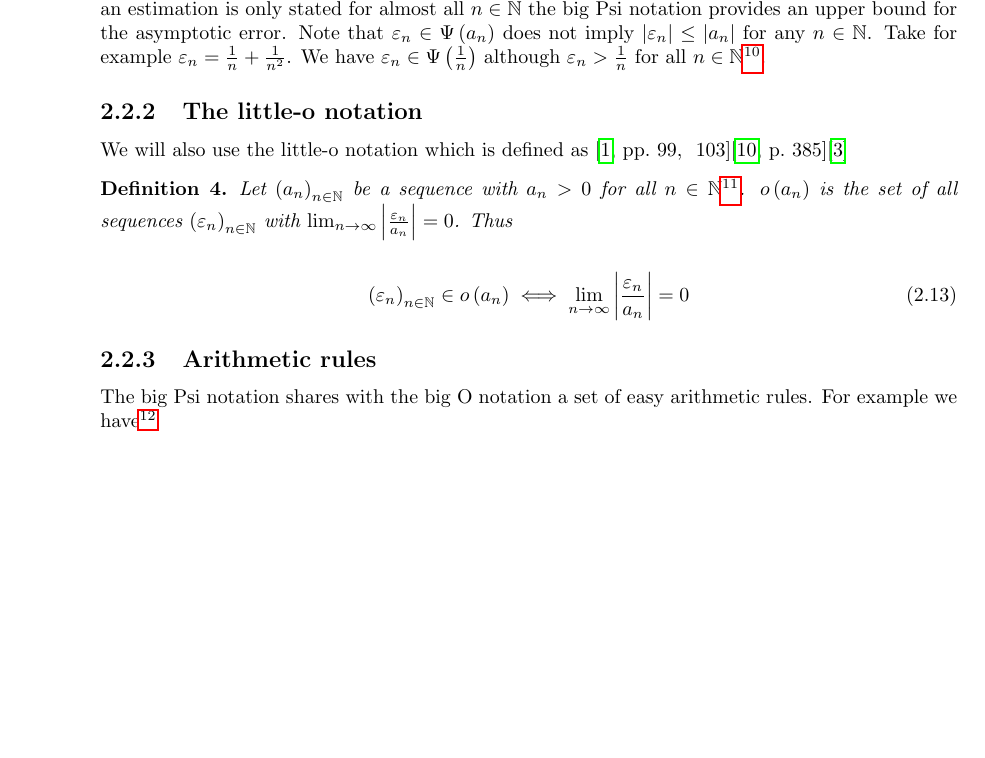
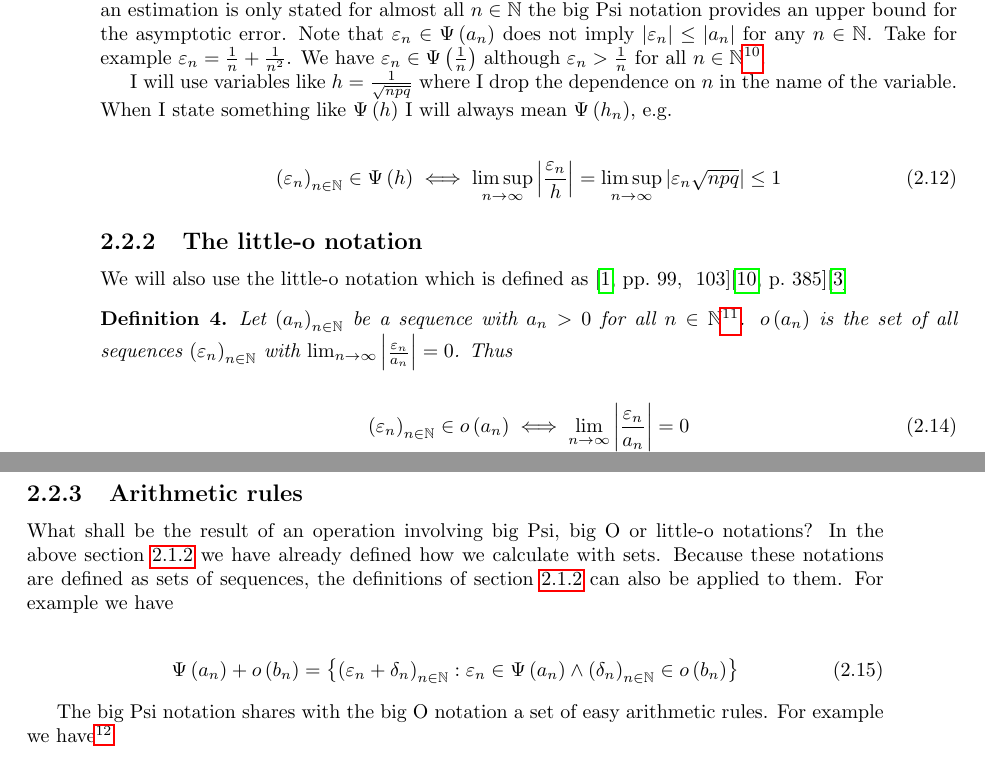
Before and after one commit to kulla/moivre_laplace_theorem, a LaTeX thesis (moivre_laplace_theorem.tex, which reads tools.tex): part of page 12 of 64 before the commit and two parts of pages 12 and 13 of 64 after it, the two joined at a grey line, cut so that both start at the same text, the shorter picture padded with empty space. Compiled offline with pdfLaTeX.

Commit message:
add note to tools.tex

```diff
--- a/tools.tex
+++ b/tools.tex
@@ -119,6 +119,12 @@ Note that the definition of the big Psi notation is the same as the limes superi
 
 So $\seq{\epsilon_n}\in\bigpsi{a_n}$ iff for each $\epsilon > 0$ almost all $\abs{\epsilon_n}$ are less then or equal $(1+\epsilon)\abs{a_n}$. Because an estimation is only stated for almost all $n\in\N$ the big Psi notation provides an upper bound for the asymptotic error. Note that $\epsilon_n\in\bigpsi{a_n}$ does not imply $\abs{\epsilon_n}\le\abs{a_n}$ for any $n\in\N$. Take for example $\epsilon_n = \frac 1n + \frac 1{n^2}$. We have $\epsilon_n \in \bigpsi{\frac 1n}$ although $\epsilon_n > \frac 1n$ for all $n\in\N$\footnote{Proof for $\seq{\epsilon_n} \in \bigpsi{\frac 1n}$: $\limsup_{n\to\infty} \frac{\frac 1n + \frac 1{n^2}}{\frac 1n} = \limsup_{n\to\infty} \left(1+\frac 1n\right) = 1 \le 1$}.
 
+I will use variables like $h=\frac{1}{\sqrt{npq}}$ where I drop the dependence on $n$ in the name of the variable. When I state something like $\bigpsi{h}$ I will always mean $\bigpsi{h_n}$, e.g.
+
+\begin{align}
+  \seq{\epsilon_n} \in \bigpsi{h} \iff \limsup_{n\to\infty} \abs{\frac{\epsilon_n}{h}} = \limsup_{n\to\infty} \abs{\epsilon_n \sqrt{npq}} \le 1
+\end{align}
+
 \subsection{The little-o notation}
 
 We will also use the little-o notation which is defined as~\cite[pp.~99,~103]{aigner}\cite[p.~385]{hachenberger}\cite{wiki:bigo}
@@ -139,6 +145,12 @@ We will also use the little-o notation which is defined as~\cite[pp.~99,~103]{ai
 \end{definition}
 
 \subsection{Arithmetic rules}
+
+What shall be the result of an operation involving big Psi, big O or little-o notations? In the above section \ref{sec:calculations_sets} we have already defined how we calculate with sets. Because these notations are defined as sets of sequences, the definitions of section \ref{sec:calculations_sets} can also be applied to them. For example we have
+
+\begin{align}
+  \bigpsi{a_n} + \littleo{b_n} = \left\{ \seq{\epsilon_n+\delta_n} : \epsilon_n \in \bigpsi{a_n} \land \seq{\delta_n} \in \littleo{b_n} \right\}
+\end{align}
 
 The big Psi notation shares with the big O notation a set of easy arithmetic rules. For example we have\footnote{With the rules proved in theorem \ref{thm:bigpsi:rules} this statement can be shown in the following way:
 
```
Also changed, not shown: tools.tex (2 more changed lines).
